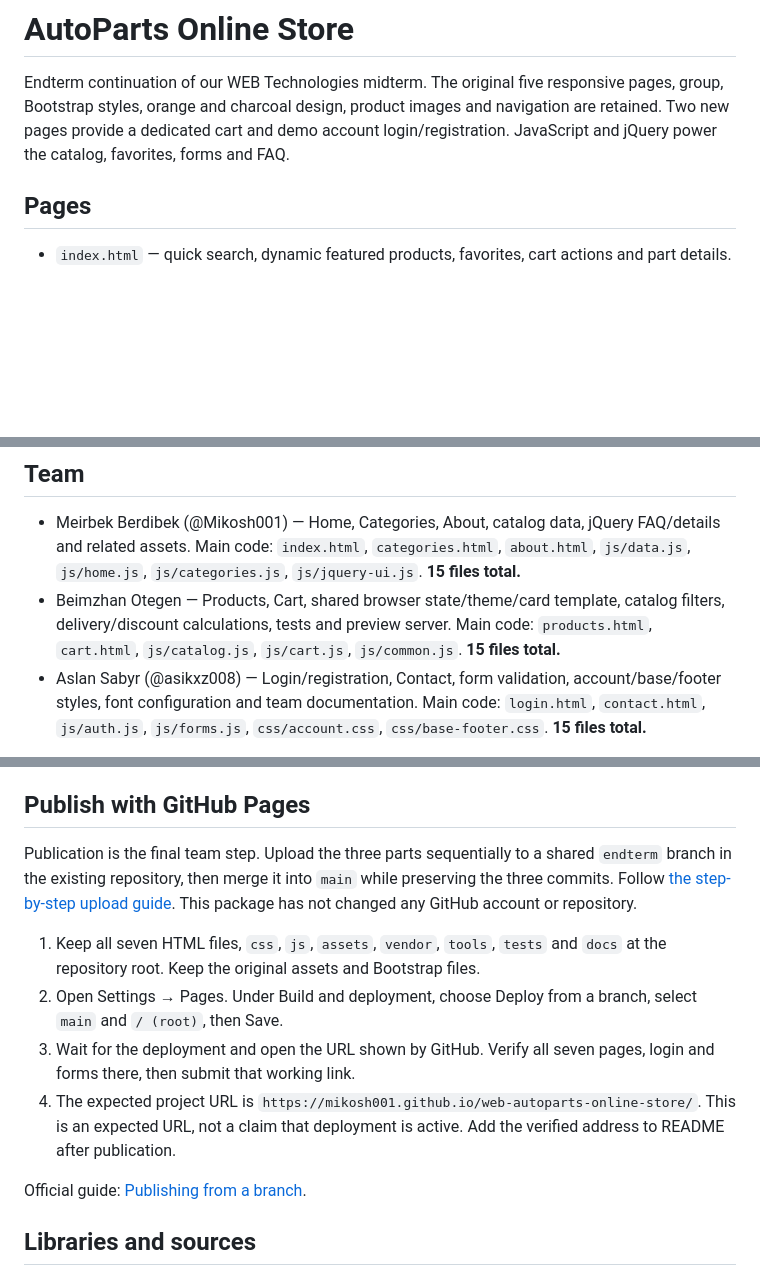
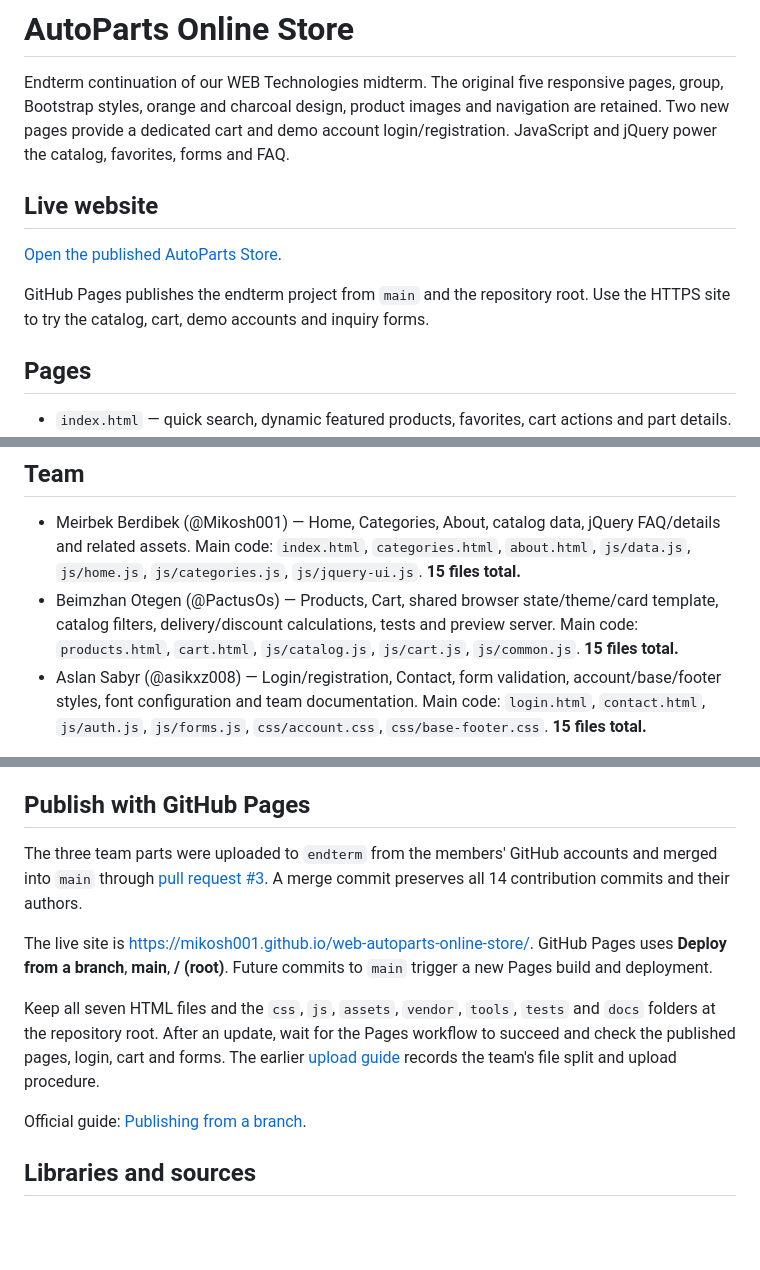
Before and after one commit to Mikosh001/web-autoparts-online-store, a Markdown page: README.md, 3 parts joined by grey strips. Drawn GitHub-style; blank space fills up the shorter version.

Commit message:
docs: add verified live site and publication status

```diff
--- a/README.md
+++ b/README.md
@@ -1,6 +1,12 @@
 # AutoParts Online Store
 
 Endterm continuation of our WEB Technologies midterm. The original five responsive pages, group, Bootstrap styles, orange and charcoal design, product images and navigation are retained. Two new pages provide a dedicated cart and demo account login/registration. JavaScript and jQuery power the catalog, favorites, forms and FAQ.
+
+## Live website
+
+[Open the published AutoParts Store](https://mikosh001.github.io/web-autoparts-online-store/).
+
+GitHub Pages publishes the endterm project from `main` and the repository root. Use the HTTPS site to try the catalog, cart, demo accounts and inquiry forms.
 
 ## Pages
 
@@ -16,7 +22,7 @@ Endterm continuation of our WEB Technologies midterm. The original five responsi
 ## Team
 
 - Meirbek Berdibek (@Mikosh001) — Home, Categories, About, catalog data, jQuery FAQ/details and related assets. Main code: `index.html`, `categories.html`, `about.html`, `js/data.js`, `js/home.js`, `js/categories.js`, `js/jquery-ui.js`. **15 files total.**
-- Beimzhan Otegen — Products, Cart, shared browser state/theme/card template, catalog filters, delivery/discount calculations, tests and preview server. Main code: `products.html`, `cart.html`, `js/catalog.js`, `js/cart.js`, `js/common.js`. **15 files total.**
+- Beimzhan Otegen (@PactusOs) — Products, Cart, shared browser state/theme/card template, catalog filters, delivery/discount calculations, tests and preview server. Main code: `products.html`, `cart.html`, `js/catalog.js`, `js/cart.js`, `js/common.js`. **15 files total.**
 - Aslan Sabyr (@asikxz008) — Login/registration, Contact, form validation, account/base/footer styles, font configuration and team documentation. Main code: `login.html`, `contact.html`, `js/auth.js`, `js/forms.js`, `css/account.css`, `css/base-footer.css`. **15 files total.**
 
 All 45 changed/new files are assigned exactly once, 15 to each member. Shared styles, dependencies and documentation are included in the split; copying all three parts preserves the complete working project. Exact paths are listed in [the upload guide](docs/UPLOAD_RU.md).
@@ -74,12 +80,11 @@ See [all endterm changes in Russian](docs/ENDTERM_CHANGES_RU.md), [requirement m
 
 ## Publish with GitHub Pages
 
-Publication is the final team step. Upload the three parts sequentially to a shared `endterm` branch in the existing repository, then merge it into `main` while preserving the three commits. Follow [the step-by-step upload guide](docs/UPLOAD_RU.md). This package has not changed any GitHub account or repository.
+The three team parts were uploaded to `endterm` from the members' GitHub accounts and merged into `main` through [pull request #3](https://github.com/Mikosh001/web-autoparts-online-store/pull/3). A merge commit preserves all 14 contribution commits and their authors.
 
-1. Keep all seven HTML files, `css`, `js`, `assets`, `vendor`, `tools`, `tests` and `docs` at the repository root. Keep the original assets and Bootstrap files.
-2. Open Settings → Pages. Under Build and deployment, choose Deploy from a branch, select `main` and `/ (root)`, then Save.
-3. Wait for the deployment and open the URL shown by GitHub. Verify all seven pages, login and forms there, then submit that working link.
-4. The expected project URL is `https://mikosh001.github.io/web-autoparts-online-store/`. This is an expected URL, not a claim that deployment is active. Add the verified address to README after publication.
+The live site is [https://mikosh001.github.io/web-autoparts-online-store/](https://mikosh001.github.io/web-autoparts-online-store/). GitHub Pages uses **Deploy from a branch**, **main**, **/ (root)**. Future commits to `main` trigger a new Pages build and deployment.
+
+Keep all seven HTML files and the `css`, `js`, `assets`, `vendor`, `tools`, `tests` and `docs` folders at the repository root. After an update, wait for the Pages workflow to succeed and check the published pages, login, cart and forms. The earlier [upload guide](docs/UPLOAD_RU.md) records the team's file split and upload procedure.
 
 Official guide: [Publishing from a branch](https://docs.github.com/en/pages/getting-started-with-github-pages/configuring-a-publishing-source-for-your-github-pages-site).
 
```
